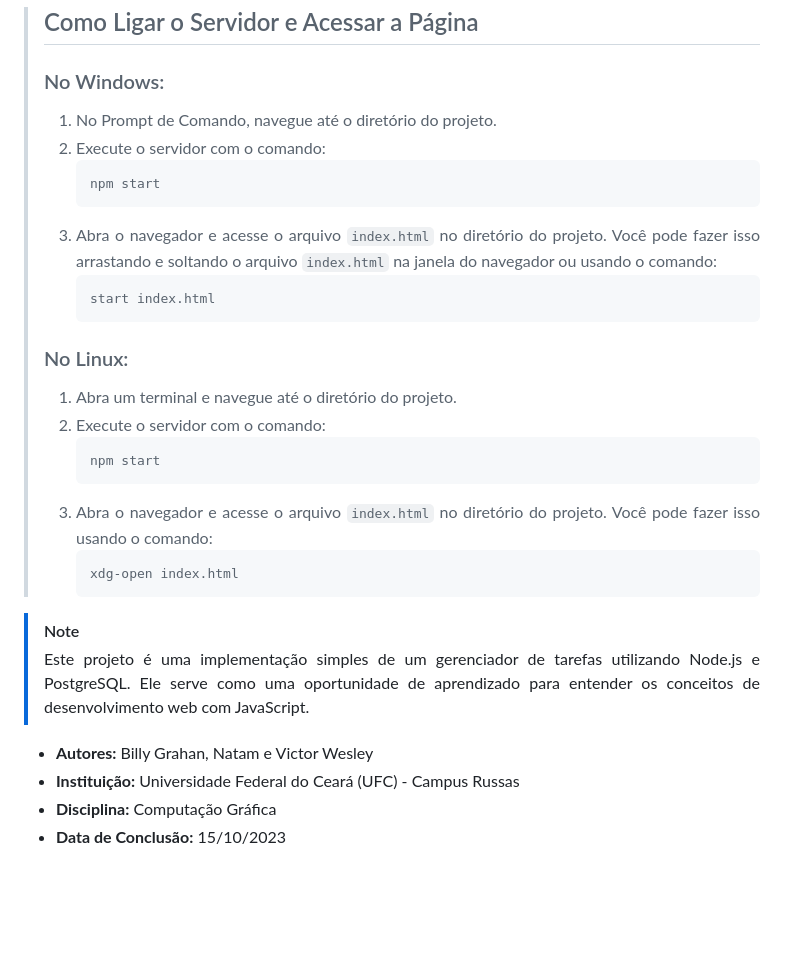
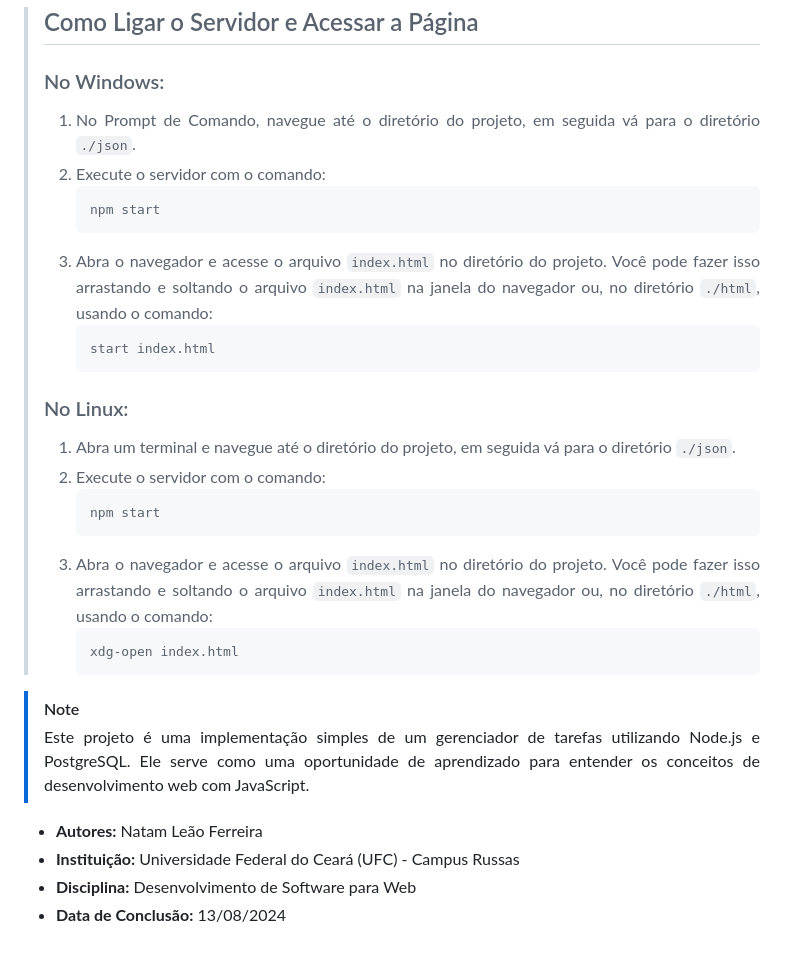
Before and after one commit to natamleao/Task_Manager, a Markdown page: README.md, the part around the change. Drawn GitHub-style; blank space fills up the shorter version.

````diff
--- a/README.md
+++ b/README.md
@@ -66,23 +66,23 @@ Clicando neste botão, o usuário poderá excluir a tarefa.
 
 > ## Como Ligar o Servidor e Acessar a Página
 > ### No Windows:
-> 1. No Prompt de Comando, navegue até o diretório do projeto.
+> 1. No Prompt de Comando, navegue até o diretório do projeto, em seguida vá para o diretório `./json`.
 > 2. Execute o servidor com o comando:
 >    ```cmd
 >    npm start
 >    ```
-> 3. Abra o navegador e acesse o arquivo `index.html` no diretório do projeto. Você pode fazer isso arrastando e soltando o arquivo `index.html` na janela do navegador ou usando o comando:
+> 3. Abra o navegador e acesse o arquivo `index.html` no diretório do projeto. Você pode fazer isso arrastando e soltando o arquivo `index.html` na janela do navegador ou, no diretório `./html`, usando o comando:
 >    ```cmd
 >    start index.html
 >    ```
 >
 > ### No Linux:
-> 1. Abra um terminal e navegue até o diretório do projeto.
+> 1. Abra um terminal e navegue até o diretório do projeto, em seguida vá para o diretório `./json`.
 > 2. Execute o servidor com o comando:
 >    ```bash
 >    npm start
 >    ```
-> 3. Abra o navegador e acesse o arquivo `index.html` no diretório do projeto. Você pode fazer isso usando o comando:
+> 3. Abra o navegador e acesse o arquivo `index.html` no diretório do projeto. Você pode fazer isso arrastando e soltando o arquivo `index.html` na janela do navegador ou, no diretório `./html`, usando o comando:
 >    ```bash
 >    xdg-open index.html
 >    ```
@@ -90,9 +90,9 @@ Clicando neste botão, o usuário poderá excluir a tarefa.
 > [!Note]
 > Este projeto é uma implementação simples de um gerenciador de tarefas utilizando Node.js e PostgreSQL. Ele serve como uma oportunidade de aprendizado para entender os conceitos de desenvolvimento web com JavaScript.
 
-* **Autores:** Billy Grahan, Natam e Victor Wesley
+* **Autores:** Natam Leão Ferreira
 * **Instituição:** Universidade Federal do Ceará (UFC) - Campus Russas
-* **Disciplina:** Computação Gráfica
-* **Data de Conclusão:** 15/10/2023
+* **Disciplina:** Desenvolvimento de Software para Web
+* **Data de Conclusão:** 13/08/2024
 
 </div>
````
